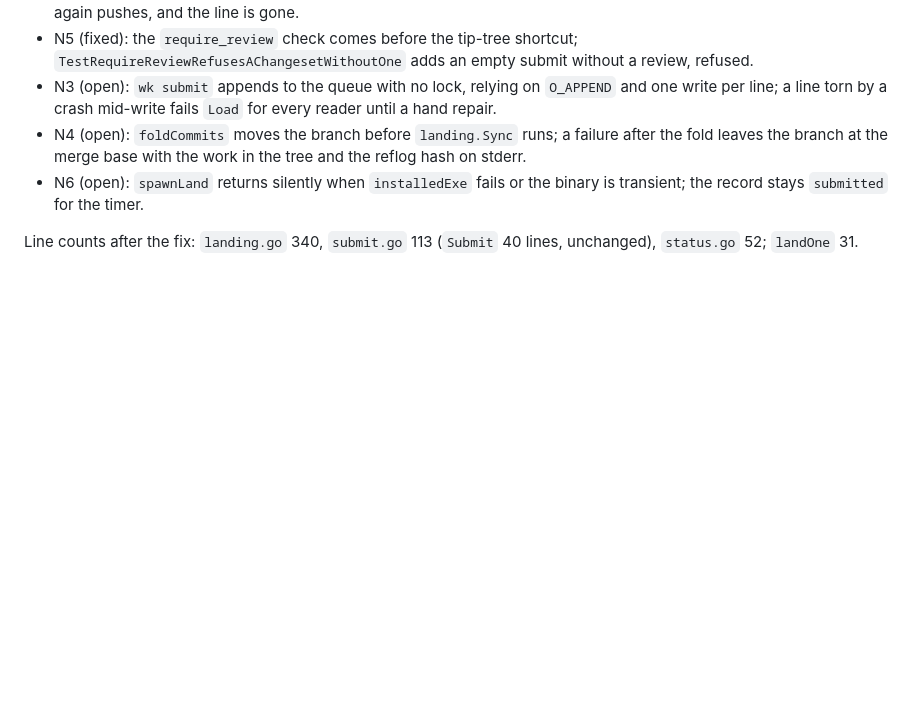
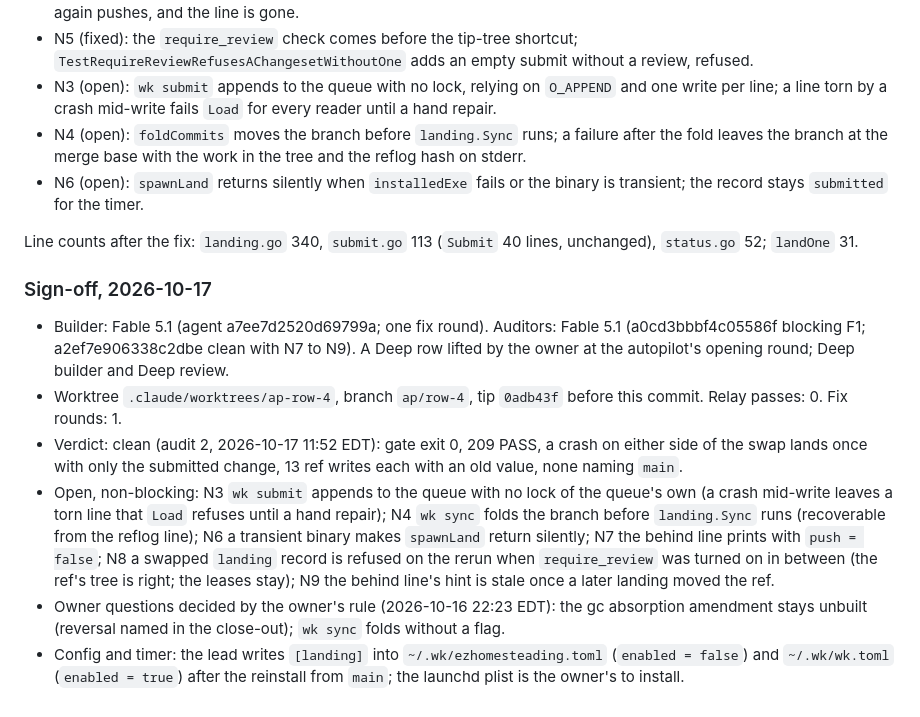
Before and after one commit to zach-short/wk, a Markdown page: passoff/4-build-p3-the-landing-queue.md, the part around the change. Drawn GitHub-style; blank space fills up the shorter version.

Commit message:
row 4: sign-off

```diff
--- a/passoff/4-build-p3-the-landing-queue.md
+++ b/passoff/4-build-p3-the-landing-queue.md
@@ -153,3 +153,12 @@ From audit 1 (`docs/incomplete/autopilot-2026-10-16/reports/row-4-audit-1.md`),
 - N6 (open): `spawnLand` returns silently when `installedExe` fails or the binary is transient; the record stays `submitted` for the timer.
 
 Line counts after the fix: `landing.go` 340, `submit.go` 113 (`Submit` 40 lines, unchanged), `status.go` 52; `landOne` 31.
+
+### Sign-off, 2026-10-17
+
+- Builder: Fable 5.1 (agent a7ee7d2520d69799a; one fix round). Auditors: Fable 5.1 (a0cd3bbbf4c05586f blocking F1; a2ef7e906338c2dbe clean with N7 to N9). A Deep row lifted by the owner at the autopilot's opening round; Deep builder and Deep review.
+- Worktree `.claude/worktrees/ap-row-4`, branch `ap/row-4`, tip `0adb43f` before this commit. Relay passes: 0. Fix rounds: 1.
+- Verdict: clean (audit 2, 2026-10-17 11:52 EDT): gate exit 0, 209 PASS, a crash on either side of the swap lands once with only the submitted change, 13 ref writes each with an old value, none naming `main`.
+- Open, non-blocking: N3 `wk submit` appends to the queue with no lock of the queue's own (a crash mid-write leaves a torn line that `Load` refuses until a hand repair); N4 `wk sync` folds the branch before `landing.Sync` runs (recoverable from the reflog line); N6 a transient binary makes `spawnLand` return silently; N7 the behind line prints with `push = false`; N8 a swapped `landing` record is refused on the rerun when `require_review` was turned on in between (the ref's tree is right; the leases stay); N9 the behind line's hint is stale once a later landing moved the ref.
+- Owner questions decided by the owner's rule (2026-10-16 22:23 EDT): the gc absorption amendment stays unbuilt (reversal named in the close-out); `wk sync` folds without a flag.
+- Config and timer: the lead writes `[landing]` into `~/.wk/ezhomesteading.toml` (`enabled = false`) and `~/.wk/wk.toml` (`enabled = true`) after the reinstall from `main`; the launchd plist is the owner's to install.
```
